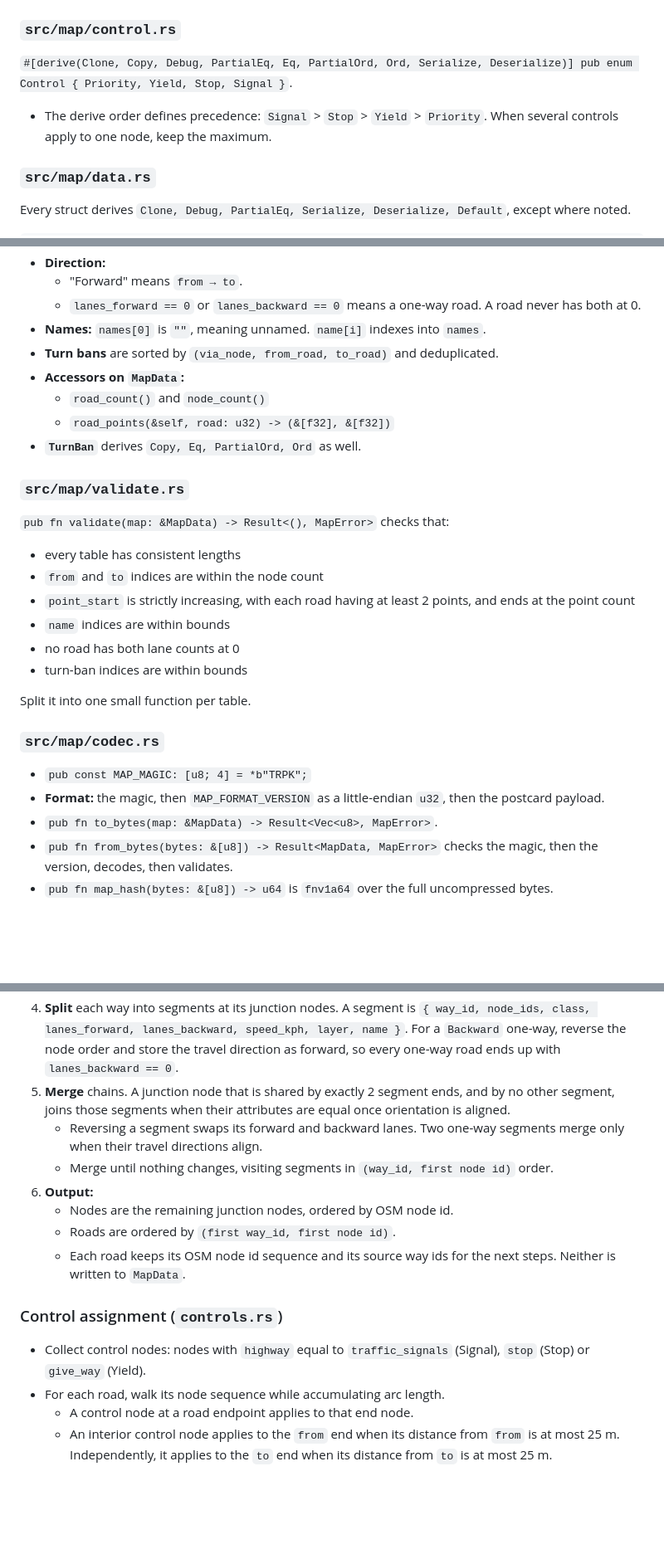
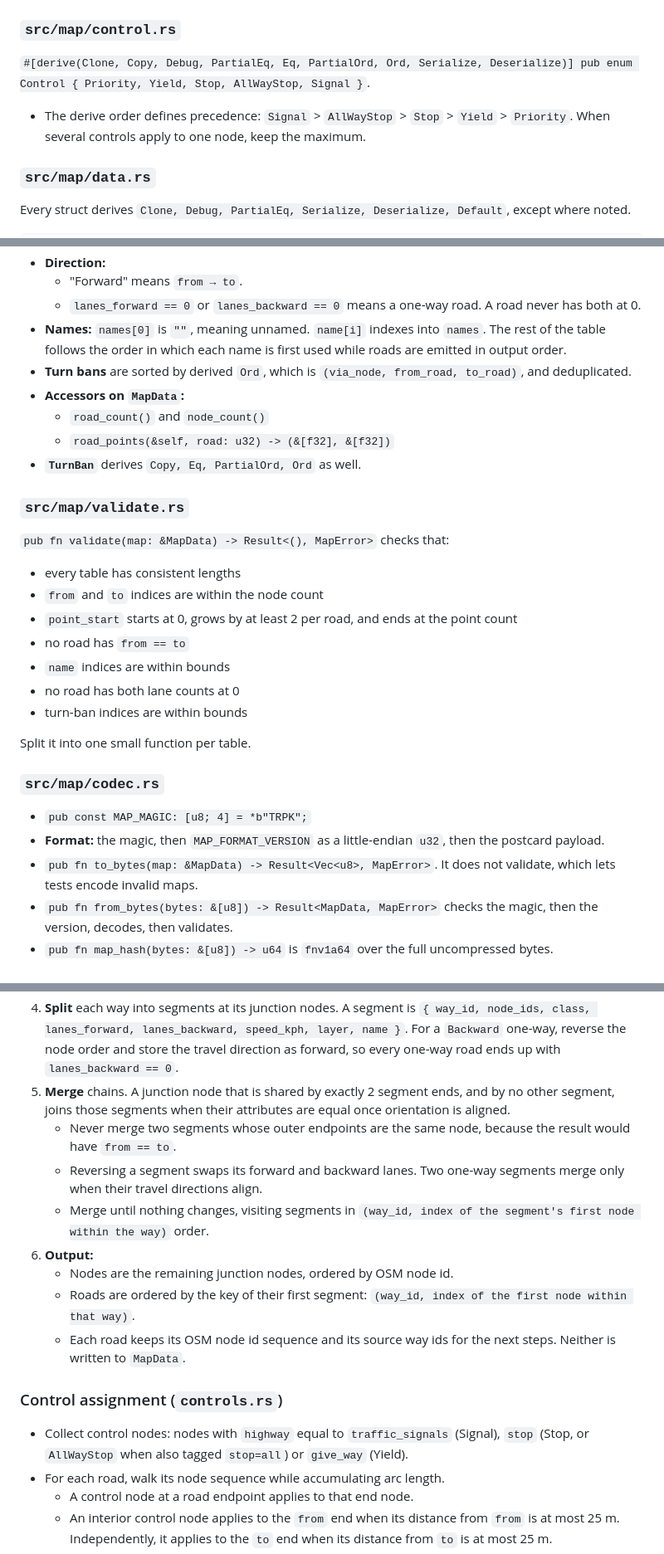
Before and after one commit to jnebab/trapiks-game, a Markdown page: docs/milestones/M1.md, 3 parts joined by grey strips. Shown at 83% size. Rendered like a GitHub page; blank space fills up the shorter version.

```diff
--- a/docs/milestones/M1.md
+++ b/docs/milestones/M1.md
@@ -45,9 +47,9 @@ Follow `docs/plan.md` §3.3 and §3.5. Every value below is fixed; do not re-dec
 
 ### `src/map/control.rs`
 
-`#[derive(Clone, Copy, Debug, PartialEq, Eq, PartialOrd, Ord, Serialize, Deserialize)] pub enum Control { Priority, Yield, Stop, Signal }`.
+`#[derive(Clone, Copy, Debug, PartialEq, Eq, PartialOrd, Ord, Serialize, Deserialize)] pub enum Control { Priority, Yield, Stop, AllWayStop, Signal }`.
 
-- The derive order defines precedence: `Signal` > `Stop` > `Yield` > `Priority`. When several controls apply to one node, keep the maximum.
+- The derive order defines precedence: `Signal` > `AllWayStop` > `Stop` > `Yield` > `Priority`. When several controls apply to one node, keep the maximum.
 
 ### `src/map/data.rs`
 
@@ -92,8 +94,8 @@ Conventions:
 - **Direction:**
   - "Forward" means `from → to`.
   - `lanes_forward == 0` or `lanes_backward == 0` means a one-way road. A road never has both at 0.
-- **Names:** `names[0]` is `""`, meaning unnamed. `name[i]` indexes into `names`.
-- **Turn bans** are sorted by `(via_node, from_road, to_road)` and deduplicated.
+- **Names:** `names[0]` is `""`, meaning unnamed. `name[i]` indexes into `names`. The rest of the table follows the order in which each name is first used while roads are emitted in output order.
+- **Turn bans** are sorted by derived `Ord`, which is `(via_node, from_road, to_road)`, and deduplicated.
 - **Accessors on `MapData`:**
   - `road_count()` and `node_count()`
   - `road_points(&self, road: u32) -> (&[f32], &[f32])`
@@ -104,7 +106,8 @@ Conventions:
 `pub fn validate(map: &MapData) -> Result<(), MapError>` checks that:
 - every table has consistent lengths
 - `from` and `to` indices are within the node count
-- `point_start` is strictly increasing, with each road having at least 2 points, and ends at the point count
+- `point_start` starts at 0, grows by at least 2 per road, and ends at the point count
+- no road has `from == to`
 - `name` indices are within bounds
 - no road has both lane counts at 0
 - turn-ban indices are within bounds
@@ -115,7 +118,7 @@ Split it into one small function per table.
 
 - `pub const MAP_MAGIC: [u8; 4] = *b"TRPK";`
 - **Format:** the magic, then `MAP_FORMAT_VERSION` as a little-endian `u32`, then the postcard payload.
-- `pub fn to_bytes(map: &MapData) -> Result<Vec<u8>, MapError>`.
+- `pub fn to_bytes(map: &MapData) -> Result<Vec<u8>, MapError>`. It does not validate, which lets tests encode invalid maps.
 - `pub fn from_bytes(bytes: &[u8]) -> Result<MapData, MapError>` checks the magic, then the version, decodes, then validates.
 - `pub fn map_hash(bytes: &[u8]) -> u64` is `fnv1a64` over the full uncompressed bytes.
 
@@ -206,16 +210,17 @@ Otherwise it returns `RoadClass::from_highway`.
 3. **Closed ways** (first node == last node): also treat the node at index `len / 2` as a junction. This guarantees that no road starts and ends at the same node.
 4. **Split** each way into segments at its junction nodes. A segment is `{ way_id, node_ids, class, lanes_forward, lanes_backward, speed_kph, layer, name }`. For a `Backward` one-way, reverse the node order and store the travel direction as forward, so every one-way road ends up with `lanes_backward == 0`.
 5. **Merge** chains. A junction node that is shared by exactly 2 segment ends, and by no other segment, joins those segments when their attributes are equal once orientation is aligned.
+   - Never merge two segments whose outer endpoints are the same node, because the result would have `from == to`.
    - Reversing a segment swaps its forward and backward lanes. Two one-way segments merge only when their travel directions align.
-   - Merge until nothing changes, visiting segments in `(way_id, first node id)` order.
+   - Merge until nothing changes, visiting segments in `(way_id, index of the segment's first node within the way)` order.
 6. **Output:**
    - Nodes are the remaining junction nodes, ordered by OSM node id.
-   - Roads are ordered by `(first way_id, first node id)`.
+   - Roads are ordered by the key of their first segment: `(way_id, index of the first node within that way)`.
    - Each road keeps its OSM node id sequence and its source way ids for the next steps. Neither is written to `MapData`.
 
 ### Control assignment (`controls.rs`)
 
-- Collect control nodes: nodes with `highway` equal to `traffic_signals` (Signal), `stop` (Stop) or `give_way` (Yield).
+- Collect control nodes: nodes with `highway` equal to `traffic_signals` (Signal), `stop` (Stop, or `AllWayStop` when also tagged `stop=all`) or `give_way` (Yield).
 - For each road, walk its node sequence while accumulating arc length.
   - A control node at a road endpoint applies to that end node.
   - An interior control node applies to the `from` end when its distance from `from` is at most 25 m. Independently, it applies to the `to` end when its distance from `to` is at most 25 m.
```
Also changed, not shown: other parts of docs/milestones/M1.md (+24 -12 lines), docs/milestones/M0.md (+3 -2 lines), docs/plan.md (+9 -8 lines).
